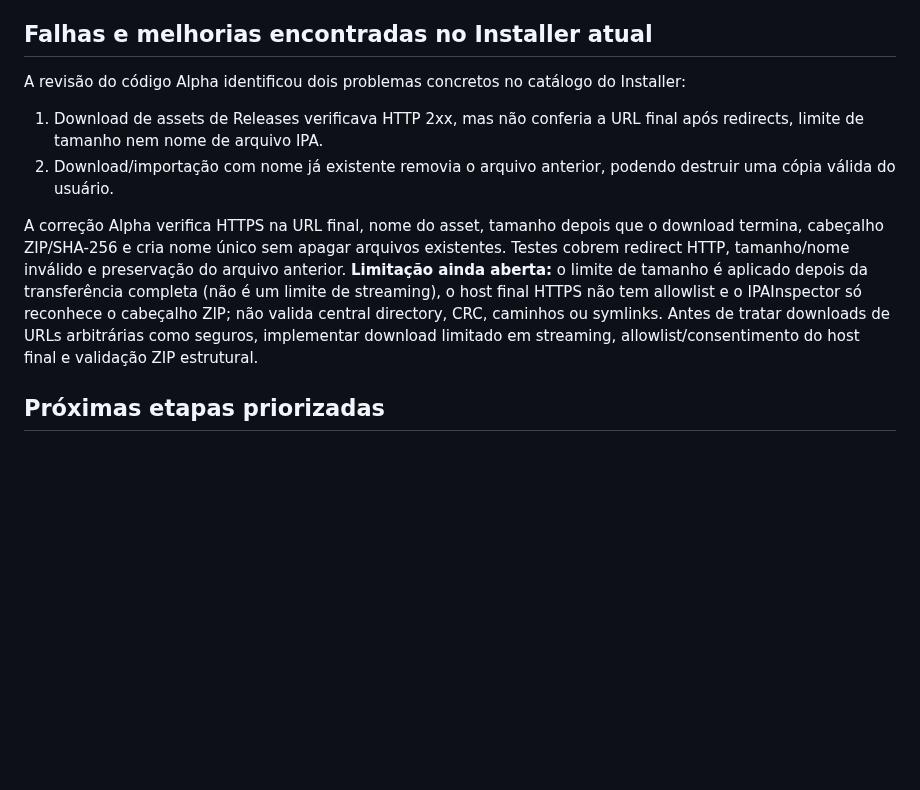
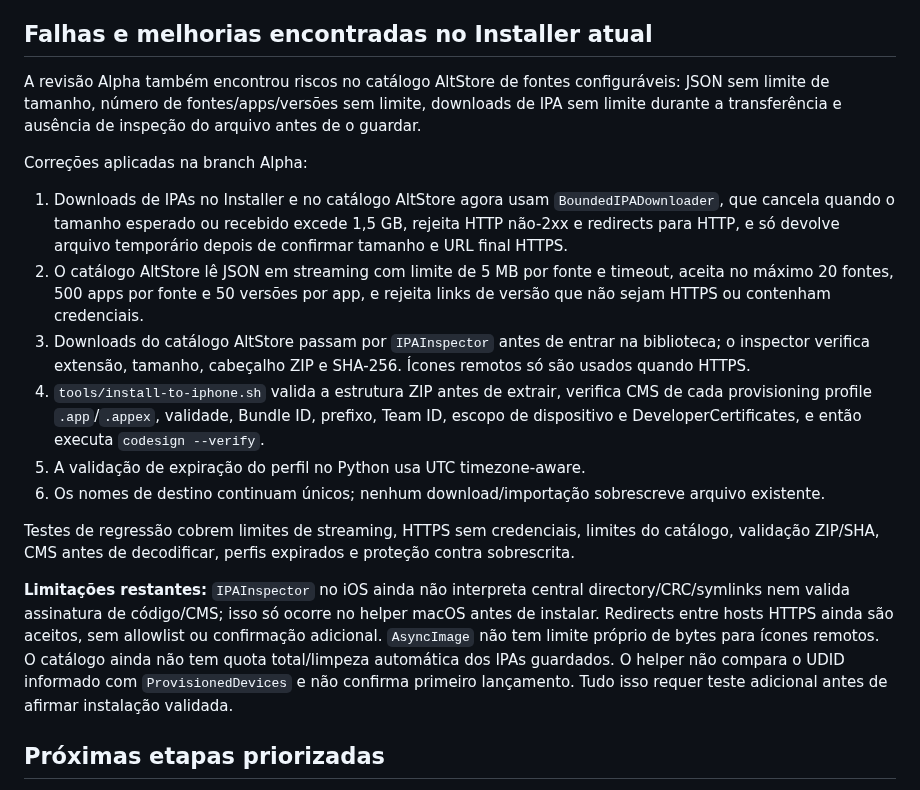
Before and after one commit to denisecorna6-alt/AutoRenew, a Markdown page: Projects/AutoRenewInstallBridge/SIDESTORE_SIDEINSTALLER_REVIEW.md, the part around the change. Drawn GitHub-style; blank space fills up the shorter version.

Commit message:
[ALPHA] Record bounded catalog downloads and CMS install checks

```diff
--- a/Projects/AutoRenewInstallBridge/SIDESTORE_SIDEINSTALLER_REVIEW.md
+++ b/Projects/AutoRenewInstallBridge/SIDESTORE_SIDEINSTALLER_REVIEW.md
@@ -51,12 +51,20 @@ O motor de instalação organiza etapas explícitas: rede/VPN, pairing, conexão
 
 ## Falhas e melhorias encontradas no Installer atual
 
-A revisão do código Alpha identificou dois problemas concretos no catálogo do Installer:
+A revisão Alpha também encontrou riscos no catálogo AltStore de fontes configuráveis: JSON sem limite de tamanho, número de fontes/apps/versões sem limite, downloads de IPA sem limite durante a transferência e ausência de inspeção do arquivo antes de o guardar.
 
-1. Download de assets de Releases verificava HTTP 2xx, mas não conferia a URL final após redirects, limite de tamanho nem nome de arquivo IPA.
-2. Download/importação com nome já existente removia o arquivo anterior, podendo destruir uma cópia válida do usuário.
+Correções aplicadas na branch Alpha:
 
-A correção Alpha verifica HTTPS na URL final, nome do asset, tamanho depois que o download termina, cabeçalho ZIP/SHA-256 e cria nome único sem apagar arquivos existentes. Testes cobrem redirect HTTP, tamanho/nome inválido e preservação do arquivo anterior. **Limitação ainda aberta:** o limite de tamanho é aplicado depois da transferência completa (não é um limite de streaming), o host final HTTPS não tem allowlist e o IPAInspector só reconhece o cabeçalho ZIP; não valida central directory, CRC, caminhos ou symlinks. Antes de tratar downloads de URLs arbitrárias como seguros, implementar download limitado em streaming, allowlist/consentimento do host final e validação ZIP estrutural.
+1. Downloads de IPAs no Installer e no catálogo AltStore agora usam `BoundedIPADownloader`, que cancela quando o tamanho esperado ou recebido excede 1,5 GB, rejeita HTTP não-2xx e redirects para HTTP, e só devolve arquivo temporário depois de confirmar tamanho e URL final HTTPS.
+2. O catálogo AltStore lê JSON em streaming com limite de 5 MB por fonte e timeout, aceita no máximo 20 fontes, 500 apps por fonte e 50 versões por app, e rejeita links de versão que não sejam HTTPS ou contenham credenciais.
+3. Downloads do catálogo AltStore passam por `IPAInspector` antes de entrar na biblioteca; o inspector verifica extensão, tamanho, cabeçalho ZIP e SHA-256. Ícones remotos só são usados quando HTTPS.
+4. `tools/install-to-iphone.sh` valida a estrutura ZIP antes de extrair, verifica CMS de cada provisioning profile `.app`/`.appex`, validade, Bundle ID, prefixo, Team ID, escopo de dispositivo e DeveloperCertificates, e então executa `codesign --verify`.
+5. A validação de expiração do perfil no Python usa UTC timezone-aware.
+6. Os nomes de destino continuam únicos; nenhum download/importação sobrescreve arquivo existente.
+
+Testes de regressão cobrem limites de streaming, HTTPS sem credenciais, limites do catálogo, validação ZIP/SHA, CMS antes de decodificar, perfis expirados e proteção contra sobrescrita.
+
+**Limitações restantes:** `IPAInspector` no iOS ainda não interpreta central directory/CRC/symlinks nem valida assinatura de código/CMS; isso só ocorre no helper macOS antes de instalar. Redirects entre hosts HTTPS ainda são aceitos, sem allowlist ou confirmação adicional. `AsyncImage` não tem limite próprio de bytes para ícones remotos. O catálogo ainda não tem quota total/limpeza automática dos IPAs guardados. O helper não compara o UDID informado com `ProvisionedDevices` e não confirma primeiro lançamento. Tudo isso requer teste adicional antes de afirmar instalação validada.
 
 ## Próximas etapas priorizadas
 
```
